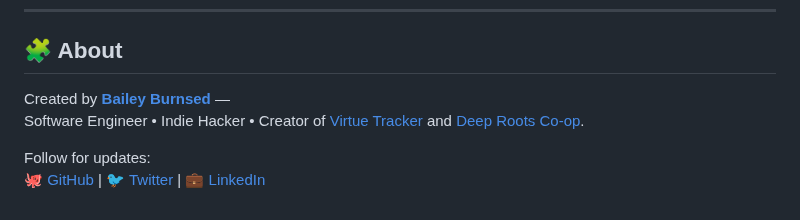
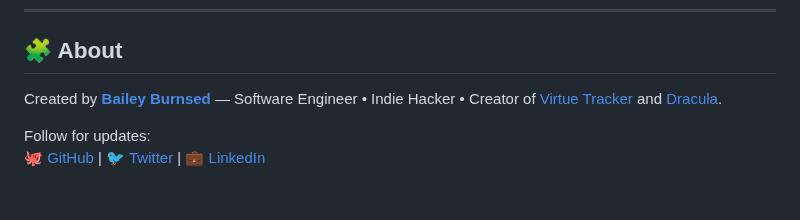
Before and after one commit to Burnsedia/BulkPost, a Markdown page: README.md, the part around the change. Rendered like a GitHub page.

Commit message:
fix(README): Removed client info

```diff
--- a/README.md
+++ b/README.md
@@ -103,8 +103,7 @@ Running a hosted SaaS version requires open-sourcing your modifications.
 
 ## 🧩 About
 
-Created by **[Bailey Burnsed](https://baileyburnsed.dev)** —
-Software Engineer • Indie Hacker • Creator of [Virtue Tracker](https://github.com/Burnsedia) and [Deep Roots Co-op](https://github.com/Burnsedia).
+Created by **[Bailey Burnsed](https://baileyburnsed.dev)** — Software Engineer • Indie Hacker • Creator of [Virtue Tracker](https://github.com/Burnsedia) and [Dracula](https://github.com/Burnsedia).
 
 Follow for updates:
 🐙 [GitHub](https://github.com/Burnsedia) | 🐦 [Twitter](https://twitter.com/baileyburnsed) | 💼 [LinkedIn](https://www.linkedin.com/in/bailey-burnsed-50051115a/)
```
